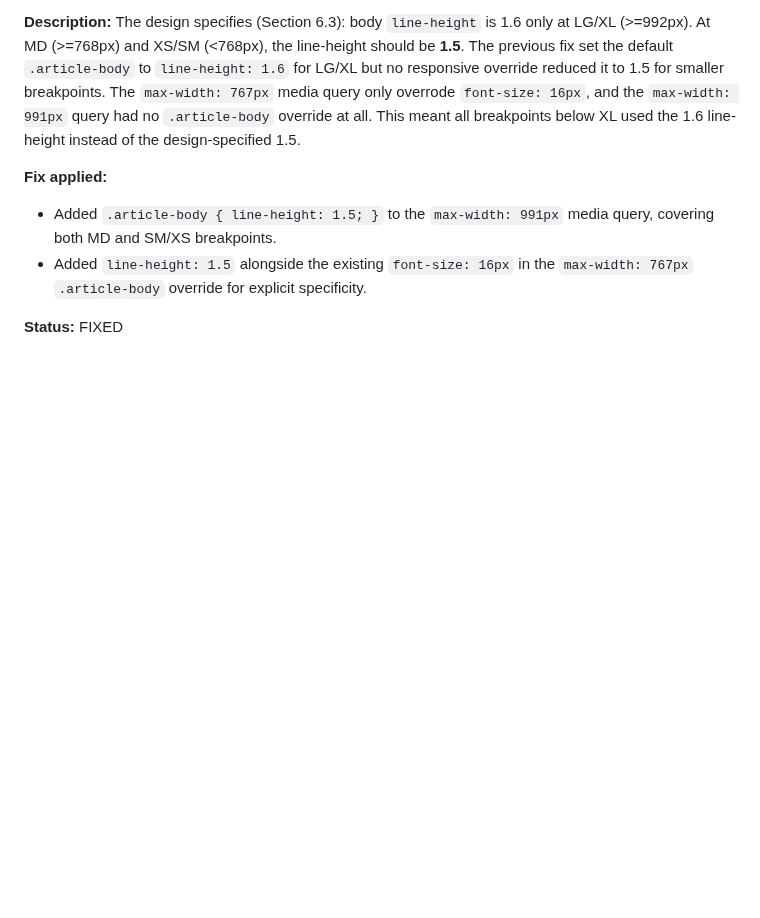
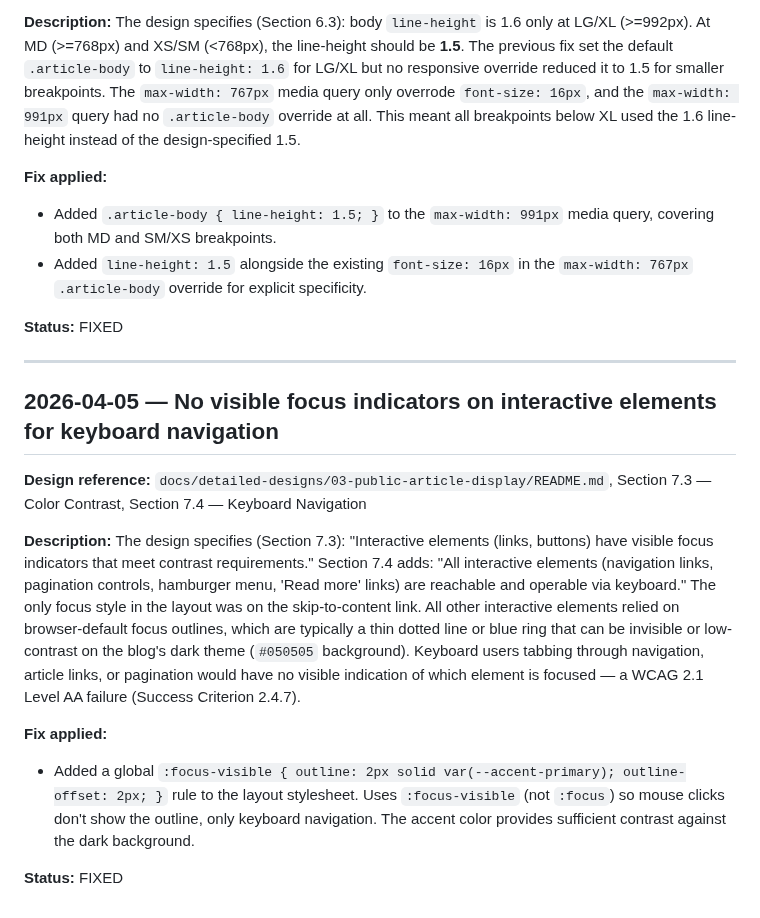
Before and after one commit to QuinntyneBrown/Blog, a Markdown page: docs/conformance.md, the part around the change. GitHub-like rendering; blank space fills up the shorter version.

Commit message:
docs: add conformance entry for focus-visible keyboard accessibility fix
Co-Authored-By: Claude Opus 4.6 (1M context) <noreply@anthropic.com>

```diff
--- a/docs/conformance.md
+++ b/docs/conformance.md
@@ -1450,3 +1450,17 @@ The design specifies (Section 6.3): body `line-height` is 1.6 only at LG/XL (>=9
 - Added `line-height: 1.5` alongside the existing `font-size: 16px` in the `max-width: 767px` `.article-body` override for explicit specificity.
 
 **Status:** FIXED
+
+---
+
+## 2026-04-05 — No visible focus indicators on interactive elements for keyboard navigation
+
+**Design reference:** `docs/detailed-designs/03-public-article-display/README.md`, Section 7.3 — Color Contrast, Section 7.4 — Keyboard Navigation
+
+**Description:**
+The design specifies (Section 7.3): "Interactive elements (links, buttons) have visible focus indicators that meet contrast requirements." Section 7.4 adds: "All interactive elements (navigation links, pagination controls, hamburger menu, 'Read more' links) are reachable and operable via keyboard." The only focus style in the layout was on the skip-to-content link. All other interactive elements relied on browser-default focus outlines, which are typically a thin dotted line or blue ring that can be invisible or low-contrast on the blog's dark theme (`#050505` background). Keyboard users tabbing through navigation, article links, or pagination would have no visible indication of which element is focused — a WCAG 2.1 Level AA failure (Success Criterion 2.4.7).
+
+**Fix applied:**
+- Added a global `:focus-visible { outline: 2px solid var(--accent-primary); outline-offset: 2px; }` rule to the layout stylesheet. Uses `:focus-visible` (not `:focus`) so mouse clicks don't show the outline, only keyboard navigation. The accent color provides sufficient contrast against the dark background.
+
+**Status:** FIXED
```
